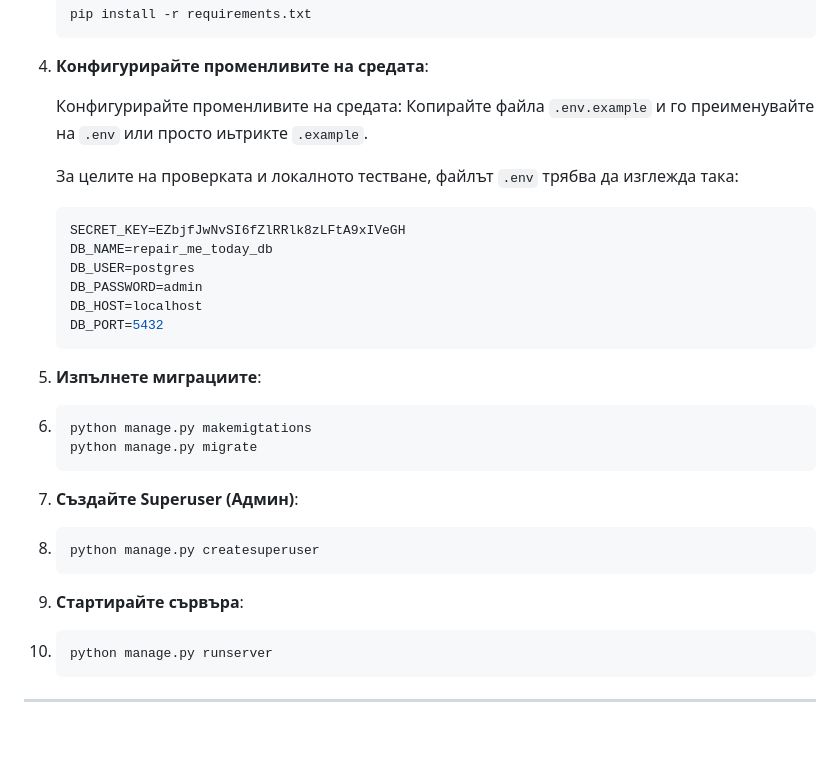
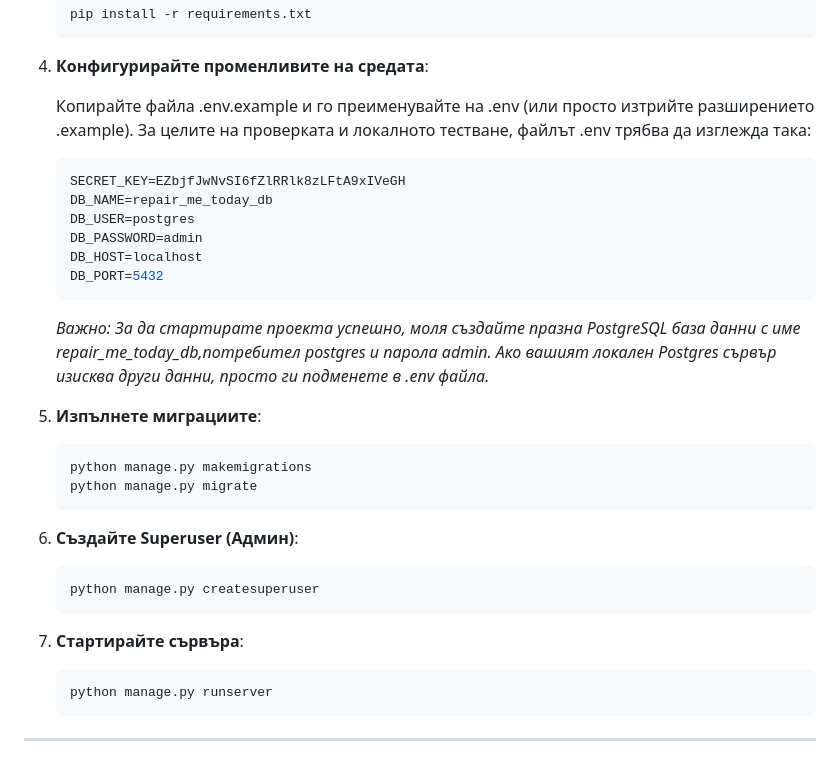
Before and after one commit to Rusen-P-Manev/repair_me_today, a Markdown page: README.md, the part around the change. GitHub-like rendering; blank space fills up the shorter version.

````diff
--- a/README.md
+++ b/README.md
@@ -76,34 +76,34 @@
 
 4. **Конфигурирайте променливите на средата**:
 
-    Конфигурирайте променливите на средата:
-	Копирайте файла `.env.example` и го преименувайте на `.env` или просто иьтрикте `.example`.
+   Копирайте файла .env.example и го преименувайте на .env (или просто изтрийте разширението .example).
+   За целите на проверката и локалното тестване, файлът .env трябва да изглежда така:
 
-	За целите на проверката и локалното тестване, файлът `.env` трябва да изглежда така:
+    ```env
+    SECRET_KEY=EZbjfJwNvSI6fZlRRlk8zLFtA9xIVeGH
+    DB_NAME=repair_me_today_db
+    DB_USER=postgres
+    DB_PASSWORD=admin
+    DB_HOST=localhost
+    DB_PORT=5432
+    ```
+   *Важно: За да стартирате проекта успешно, моля създайте празна PostgreSQL база данни с име repair_me_today_db,потребител postgres и парола admin. Ако вашият локален Postgres сървър изисква други данни, просто ги подменете в .env файла.*
 
-	```env
-	SECRET_KEY=EZbjfJwNvSI6fZlRRlk8zLFtA9xIVeGH
-	DB_NAME=repair_me_today_db
-	DB_USER=postgres
-	DB_PASSWORD=admin
-	DB_HOST=localhost
-	DB_PORT=5432
-	```
-3. **Изпълнете миграциите**:
-4.
+5. **Изпълнете миграциите**:
+
     ```Bash
-    python manage.py makemigtations
+    python manage.py makemigrations
     python manage.py migrate
     ```
 
-5. **Създайте Superuser (Админ)**:
-6.
+6. **Създайте Superuser (Админ)**:
+
     ```Bash
     python manage.py createsuperuser
     ```
 
 7. **Стартирайте сървъра**:
-8.
+
     ```Bash
     python manage.py runserver
     ```
````
